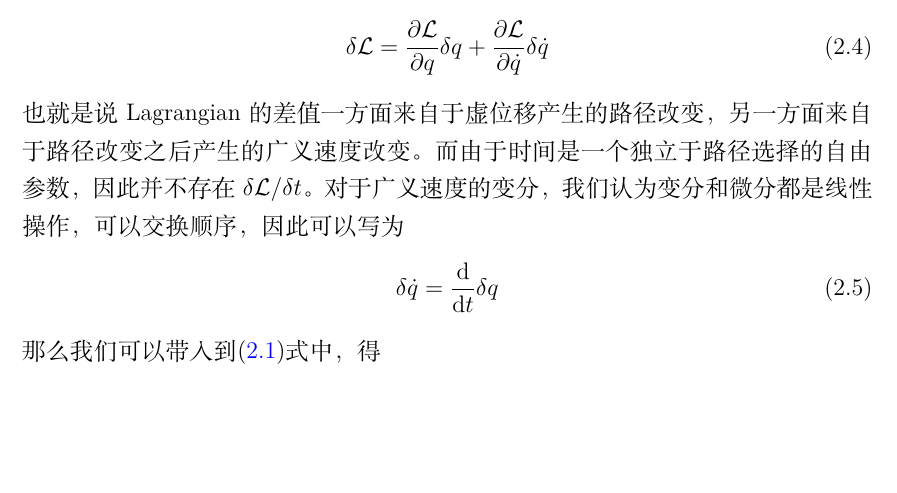
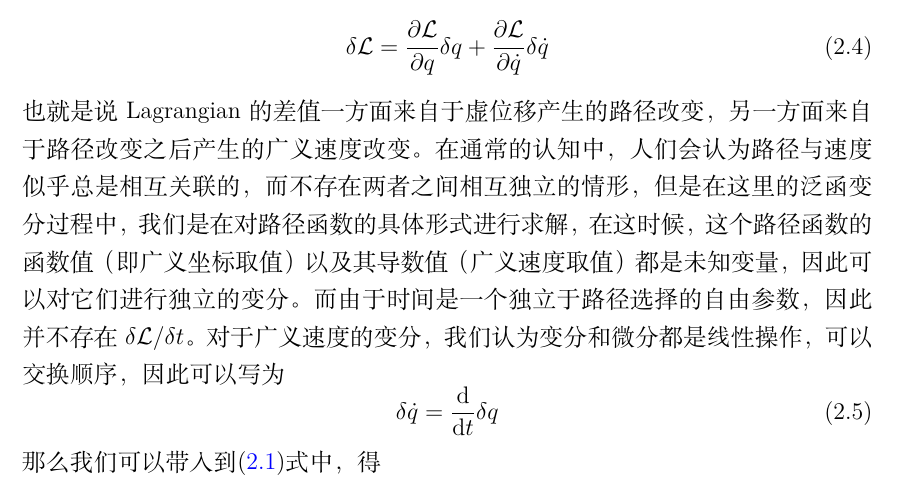
Before and after one commit to lich389/physics_note, a LaTeX book (theoretical_physics/classical_mechanics/mécanique_analytique.tex, which reads theoretical_physics/classical_mechanics/cadre.tex): part of page 14 of 42, cut so that both start at the same text, the shorter picture padded with empty space. Compiled offline with XeLaTeX.

Commit message:
modified:   theoretical_physics/classical_mechanics/cadre.tex

```diff
--- a/theoretical_physics/classical_mechanics/cadre.tex
+++ b/theoretical_physics/classical_mechanics/cadre.tex
@@ -27,7 +27,8 @@
 \begin{equation}
     \delta\lag = \frac{\partial\lag}{\partial q}\delta q + \frac{\partial\lag}{\partial \dot q}\delta \dot q
 \end{equation}
-也就是说Lagrangian的差值一方面来自于虚位移产生的路径改变，另一方面来自于路径改变之后产生的广义速度改变。而由于时间是一个独立于路径选择的自由参数，因此并不存在$\delta\lag/\delta t$。对于广义速度的变分，我们认为变分和微分都是线性操作，可以交换顺序，因此可以写为
+也就是说Lagrangian的差值一方面来自于虚位移产生的路径改变，另一方面来自于路径改变之后产生的广义速度改变。在通常的认知中，人们会认为路径与速度似乎总是相互关联的，而不存在两者之间相互独立的情形，但是在这里的泛函变分过程中，我们是在对路径函数的具体形式进行求解，在这时候，这个路径函数的函数值（即广义坐标取值）以及其导数值（广义速度取值）都是未知变量，因此可以对它们进行独立的变分。
+而由于时间是一个独立于路径选择的自由参数，因此并不存在$\delta\lag/\delta t$。对于广义速度的变分，我们认为变分和微分都是线性操作，可以交换顺序，因此可以写为
 \begin{equation}
     \delta\dot q = \frac{\bd }{\bd t}\delta q
 \end{equation}
```
